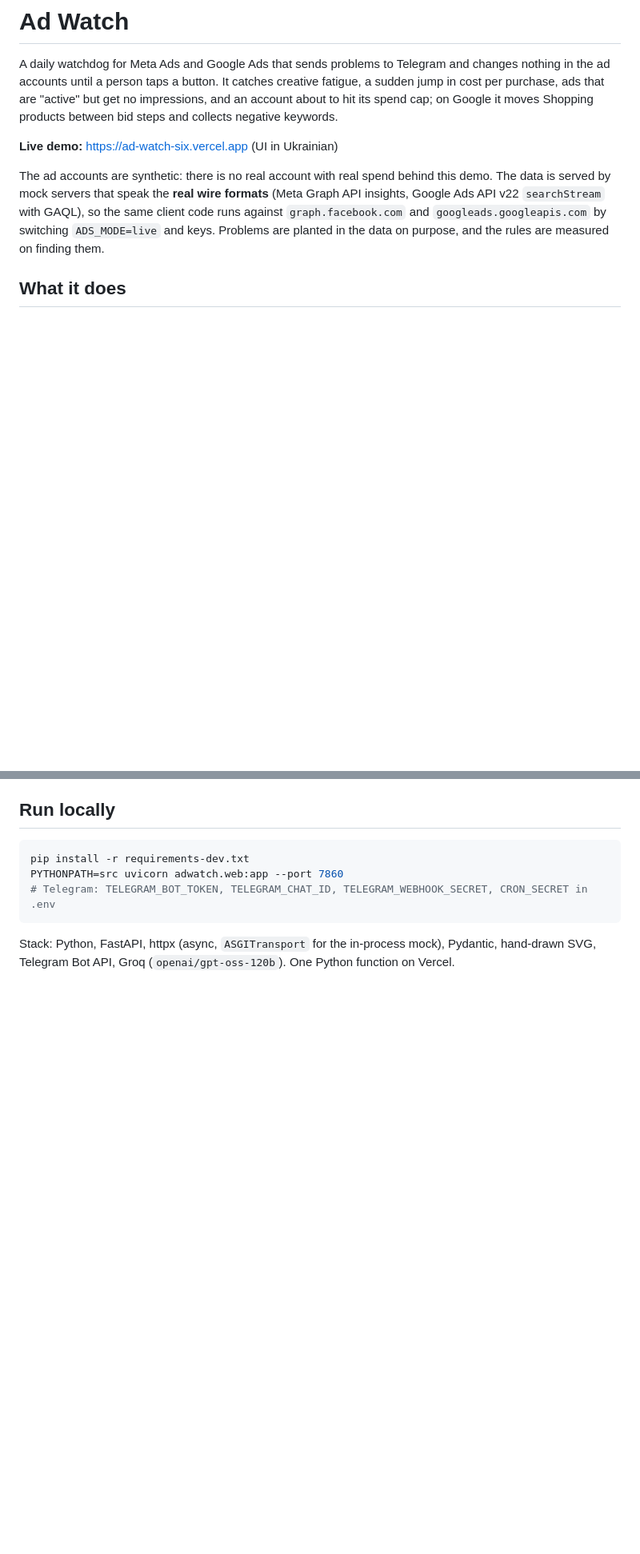
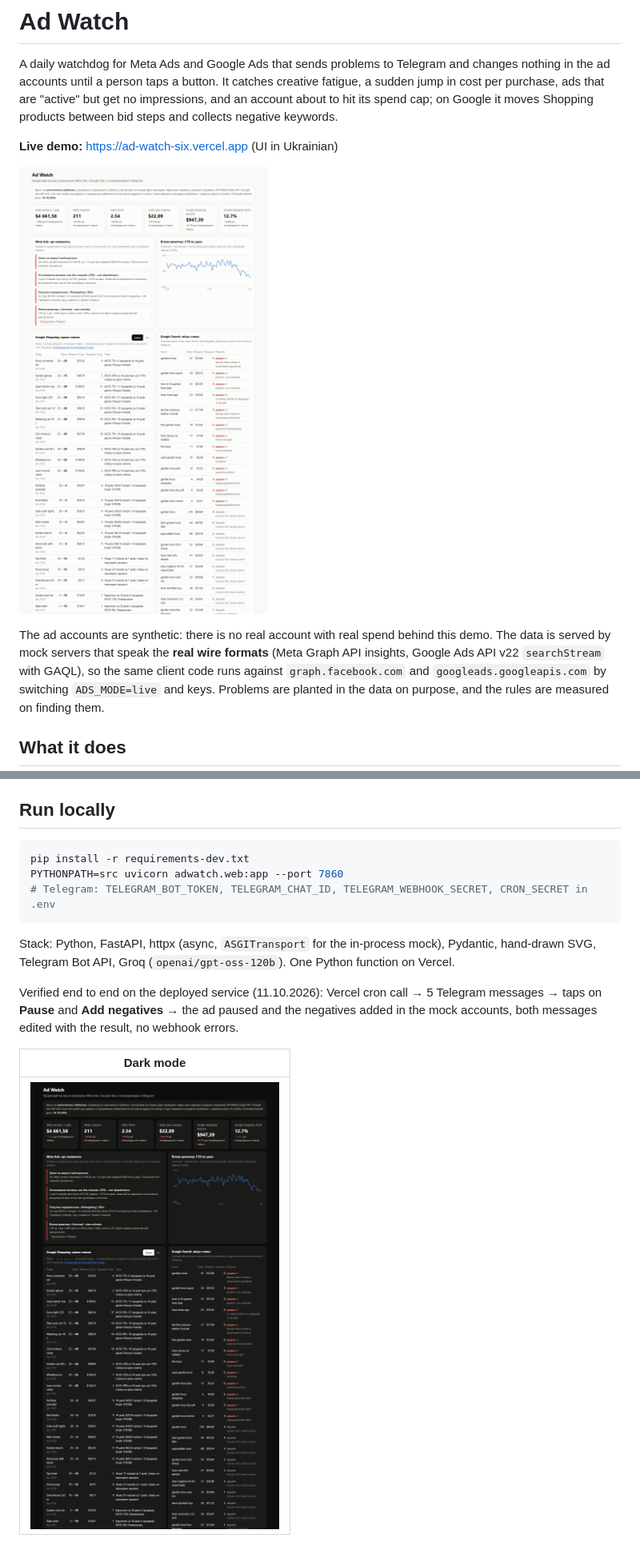
Before and after one commit to LeonidShamarin/ad-watch, a Markdown page: README.md, 2 parts joined by grey strips. Shown at 80% size. GitHub-like rendering; pictures changed too: docs/dashboard-dark.png (added), docs/dashboard-light.png (added); blank space fills up the shorter version.

Commit message:
web: dashboard shows the model's negative-keyword verdicts (cached per day); og card, screenshots

```diff
--- a/README.md
+++ b/README.md
@@ -7,6 +7,8 @@ account about to hit its spend cap; on Google it moves Shopping products between
 and collects negative keywords.
 
 **Live demo:** https://ad-watch-six.vercel.app (UI in Ukrainian)
+
+![Dashboard: Meta problems, CTR of the fatigued ad, Shopping bid steps, negative keywords](docs/dashboard-light.png)
 
 The ad accounts are synthetic: there is no real account with real spend behind this demo.
 The data is served by mock servers that speak the **real wire formats** (Meta Graph API
@@ -135,3 +137,11 @@ PYTHONPATH=src uvicorn adwatch.web:app --port 7860
 
 Stack: Python, FastAPI, httpx (async, `ASGITransport` for the in-process mock), Pydantic,
 hand-drawn SVG, Telegram Bot API, Groq (`openai/gpt-oss-120b`). One Python function on Vercel.
+
+Verified end to end on the deployed service (11.10.2026): Vercel cron call → 5 Telegram messages →
+taps on **Pause** and **Add negatives** → the ad paused and the negatives added in the mock
+accounts, both messages edited with the result, no webhook errors.
+
+| Dark mode |
+|---|
+| ![Dark](docs/dashboard-dark.png) |
```
Also changed, not shown: static/og.png (added), 1 other file.
